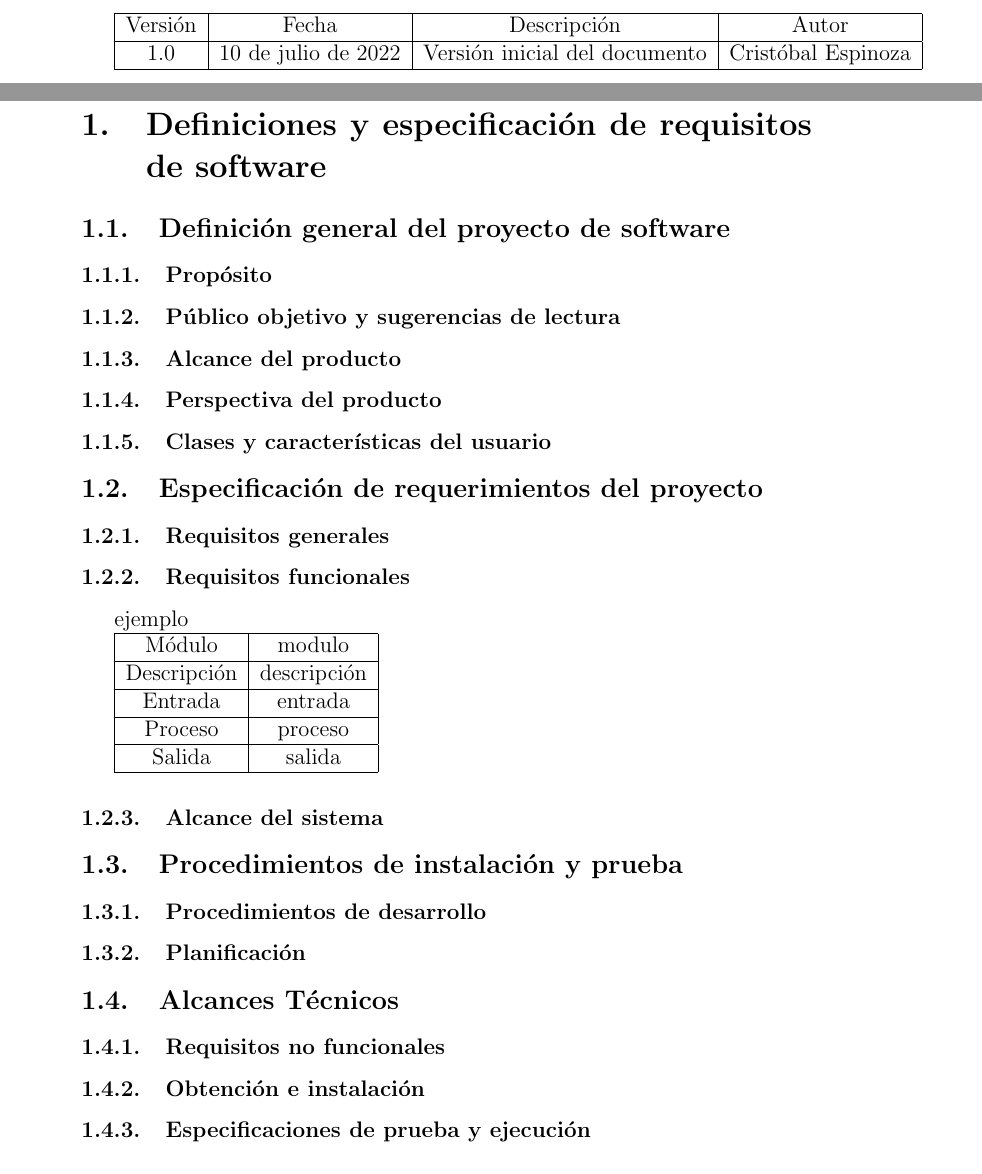
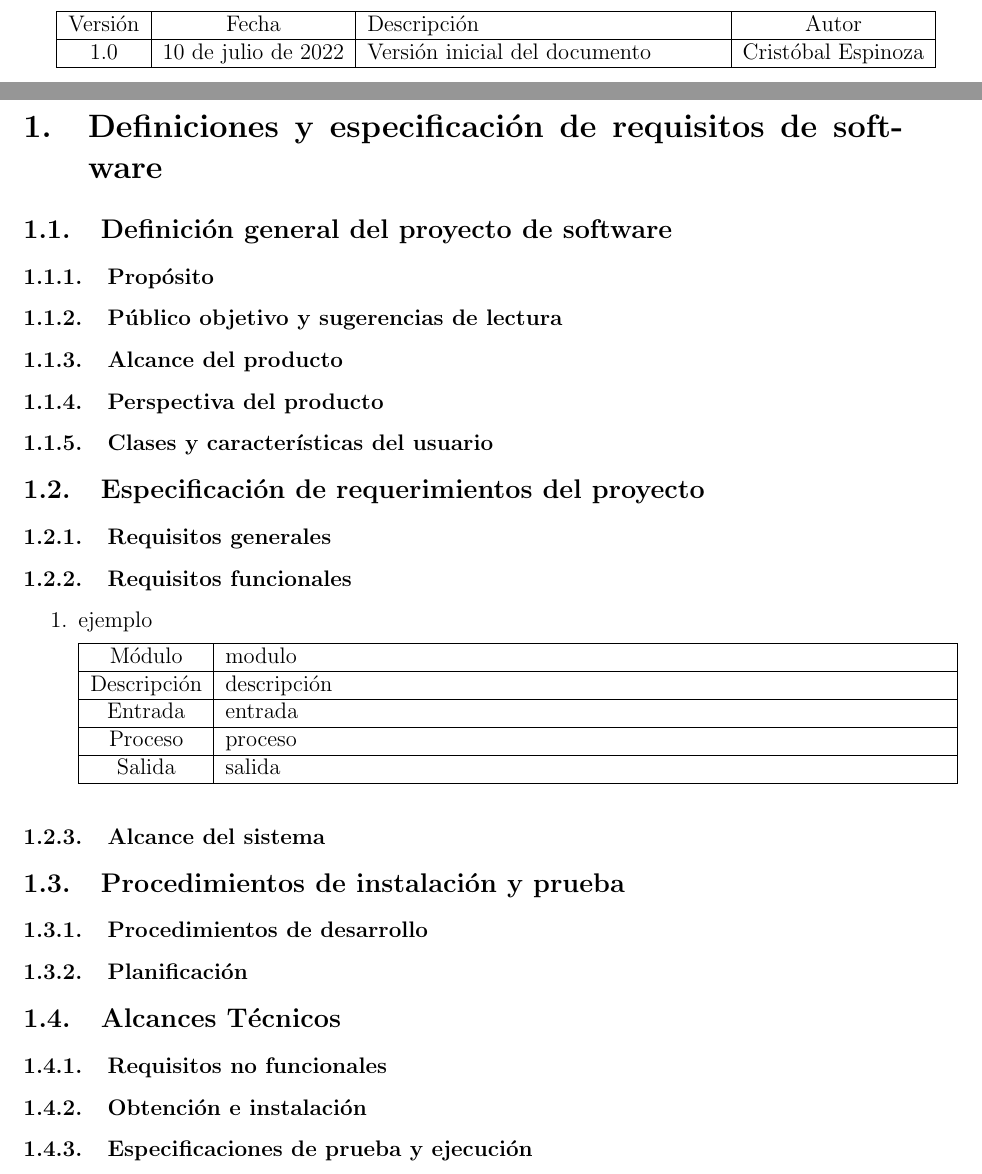
Before and after one commit to cespinoza3/manual-ingenieria-kori, a LaTeX document (main.tex, which reads changelog.tex, functional-requirements.tex): two parts of pages 3 and 4 of 5, joined at a grey line, cut so that both start at the same text. Compiled offline with pdfLaTeX.

Commit message:
utilize tabularx for better table formatting

```diff
--- a/changelog.tex
+++ b/changelog.tex
@@ -1,7 +1,7 @@
 % !TeX spellcheck = es_ES
-\begin{tabular}{ | c | c | c | c | }
+\begin{tabularx}{\textwidth}{ | c | c | X | c | }
 	\hline
 	Versión & Fecha & Descripción & Autor \\ \hline
 	1.0 & 10 de julio de 2022 & Versión inicial del documento & Cristóbal Espinoza \\
 	\hline
-\end{tabular}
+\end{tabularx}
--- a/functional-requirements.tex
+++ b/functional-requirements.tex
@@ -2,9 +2,10 @@
 \subsubsection{Requisitos funcionales}
 
 \newcommand{\funcionalidad}[7][none]{
-	#2
+	%\paragraph{#2}
+	\item #2
 
-	\begin{tabular}{|c|c|}
+	\begin{tabularx}{\textwidth}{|c|X|}
 		\hline
 		Módulo & #3 \\
 		\hline
--- a/main.tex
+++ b/main.tex
@@ -1,11 +1,14 @@
 % !TeX spellcheck = es_ES
 \documentclass[a4paper,12pt]{article}
+
+\usepackage[letterpaper,margin=1in]{geometry}
 
 \usepackage{ucs}
 \usepackage[utf8]{inputenc}
 \usepackage[spanish]{babel}
 \usepackage{fontenc}
 \usepackage{graphicx}
+\usepackage{tabularx}
 
 \usepackage{titlesec}
 
```
Also changed, not shown: title.tex (+2 -0 lines), main.pdf, functional-requirements.tex (7 more changed lines). Lines whose indentation alone changed are shown as unchanged.
